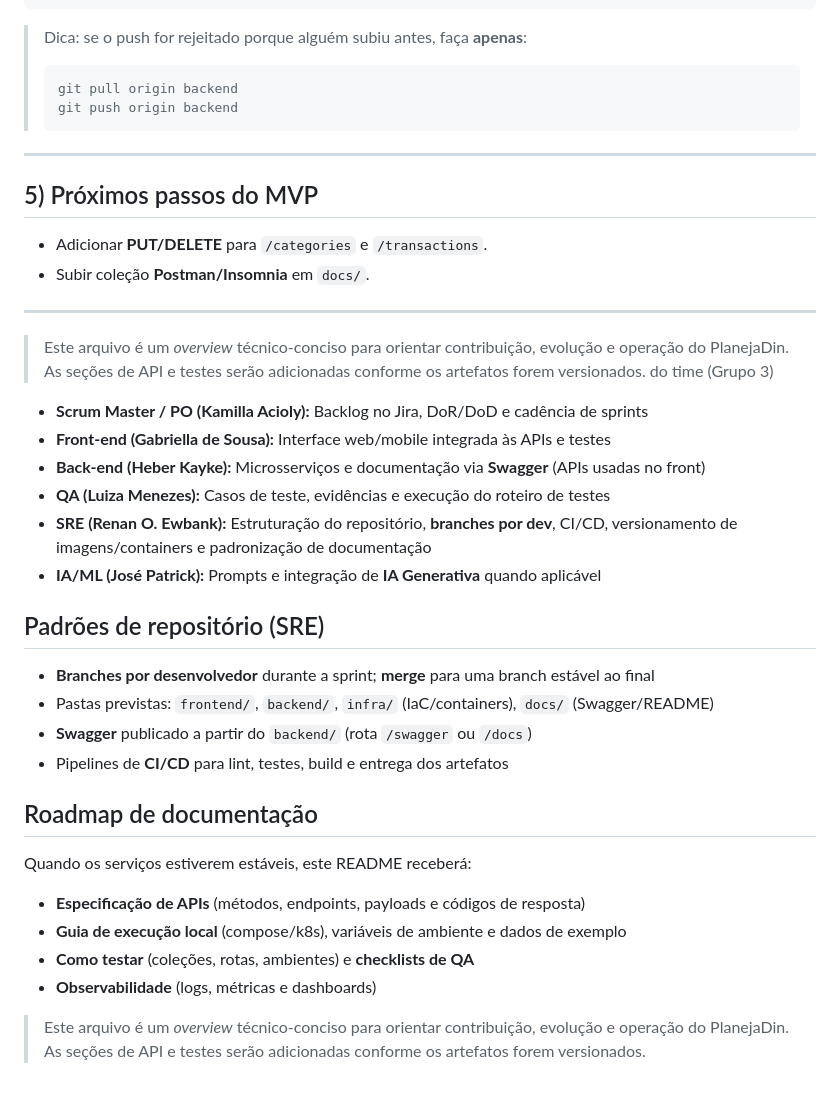
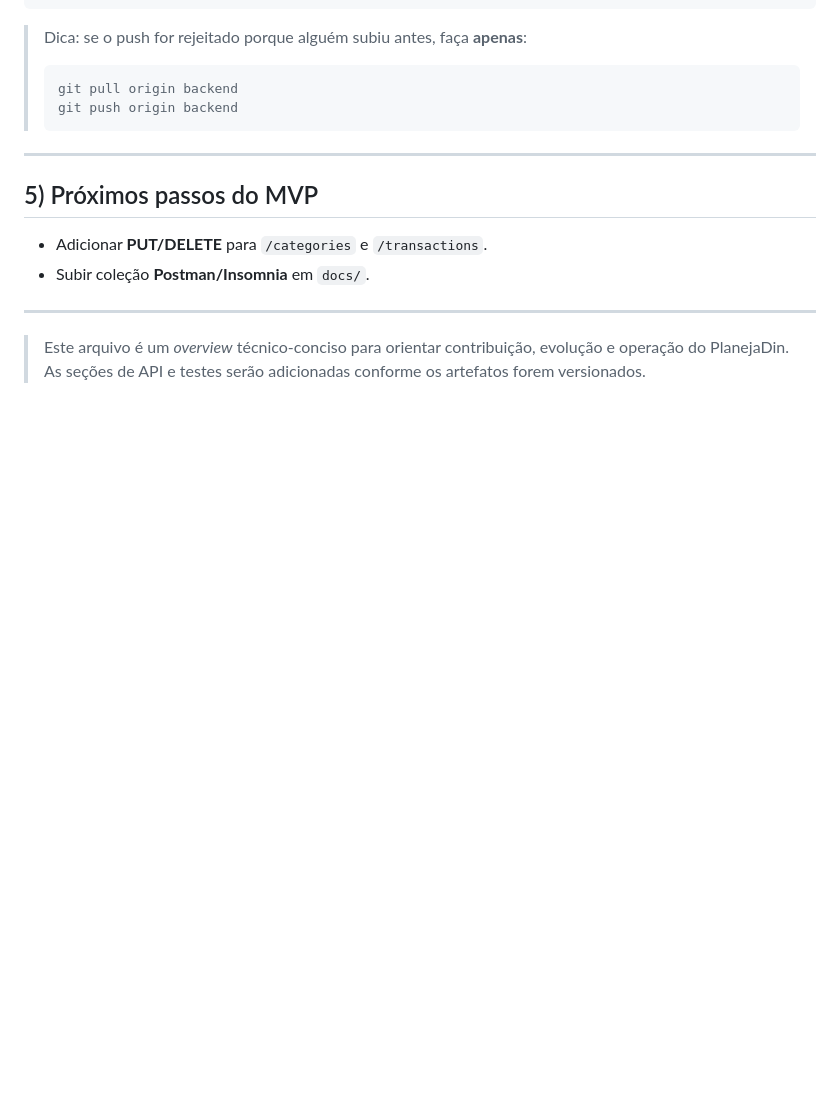
Before and after one commit to renanewbank/PlanejaDin, a Markdown page: README.md, the part around the change. Rendered like a GitHub page; blank space fills up the shorter version.

Commit message:
Cleanup README by removing unnecessary content
Removed outdated team roles and repository standards sections.

```diff
--- a/README.md
+++ b/README.md
@@ -171,33 +171,4 @@ git push origin backend
 
 ---
 
-
-
-
 > Este arquivo é um *overview* técnico-conciso para orientar contribuição, evolução e operação do PlanejaDin. As seções de API e testes serão adicionadas conforme os artefatos forem versionados.
- do time (Grupo 3)
-
-* **Scrum Master / PO (Kamilla Acioly):** Backlog no Jira, DoR/DoD e cadência de sprints
-* **Front-end (Gabriella de Sousa):** Interface web/mobile integrada às APIs e testes
-* **Back-end (Heber Kayke):** Microsserviços e documentação via **Swagger** (APIs usadas no front)
-* **QA (Luiza Menezes):** Casos de teste, evidências e execução do roteiro de testes
-* **SRE (Renan O. Ewbank):** Estruturação do repositório, **branches por dev**, CI/CD, versionamento de imagens/containers e padronização de documentação
-* **IA/ML (José Patrick):** Prompts e integração de **IA Generativa** quando aplicável
-
-## Padrões de repositório (SRE)
-
-* **Branches por desenvolvedor** durante a sprint; **merge** para uma branch estável ao final
-* Pastas previstas: `frontend/`, `backend/`, `infra/` (IaC/containers), `docs/` (Swagger/README)
-* **Swagger** publicado a partir do `backend/` (rota `/swagger` ou `/docs`)
-* Pipelines de **CI/CD** para lint, testes, build e entrega dos artefatos
-
-## Roadmap de documentação
-
-Quando os serviços estiverem estáveis, este README receberá:
-
-* **Especificação de APIs** (métodos, endpoints, payloads e códigos de resposta)
-* **Guia de execução local** (compose/k8s), variáveis de ambiente e dados de exemplo
-* **Como testar** (coleções, rotas, ambientes) e **checklists de QA**
-* **Observabilidade** (logs, métricas e dashboards)
-
-> Este arquivo é um *overview* técnico-conciso para orientar contribuição, evolução e operação do PlanejaDin. As seções de API e testes serão adicionadas conforme os artefatos forem versionados.
```
